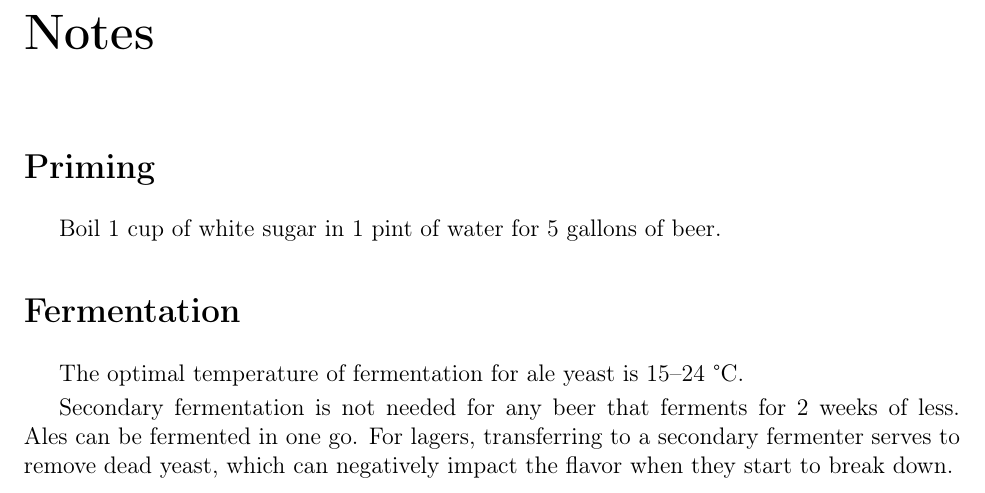
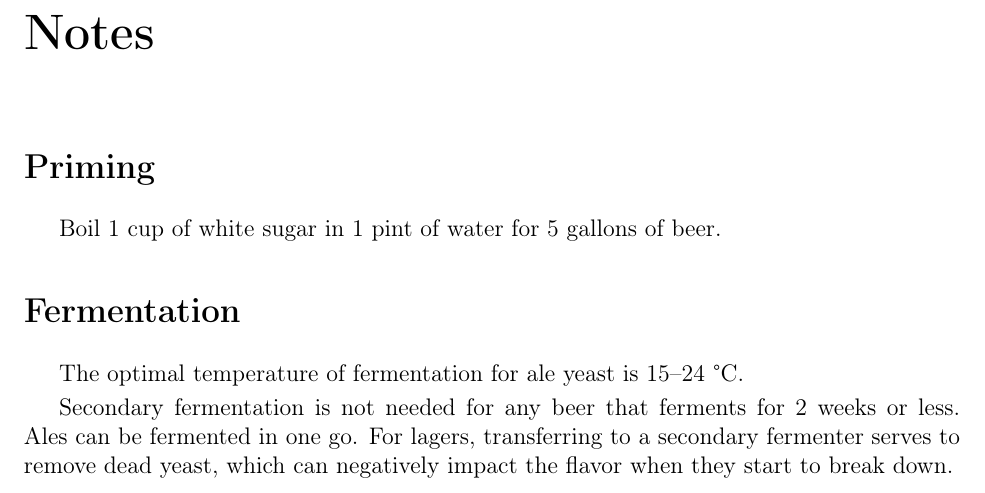
Before and after one commit to ivankp/brewing_notes, a LaTeX book (brewing.tex): part of page 3 of 4, cut so that both start at the same text. Compiled offline with pdfLaTeX.

Commit message:
fixed a typo

```diff
--- a/brewing.tex
+++ b/brewing.tex
@@ -72,7 +72,7 @@ Boil 1 cup of white sugar in 1 pint of water for 5 gallons of beer.
 The optimal temperature of fermentation for ale yeast is 15--24 \degC.
 
 Secondary fermentation is not needed for any beer that ferments for
-2 weeks of less.
+2 weeks or less.
 Ales can be fermented in one go.
 For lagers, transferring to a secondary fermenter serves to remove dead yeast,
 which can negatively impact the flavor when they start to break down.
```
Also changed, not shown: brewing.pdf.
